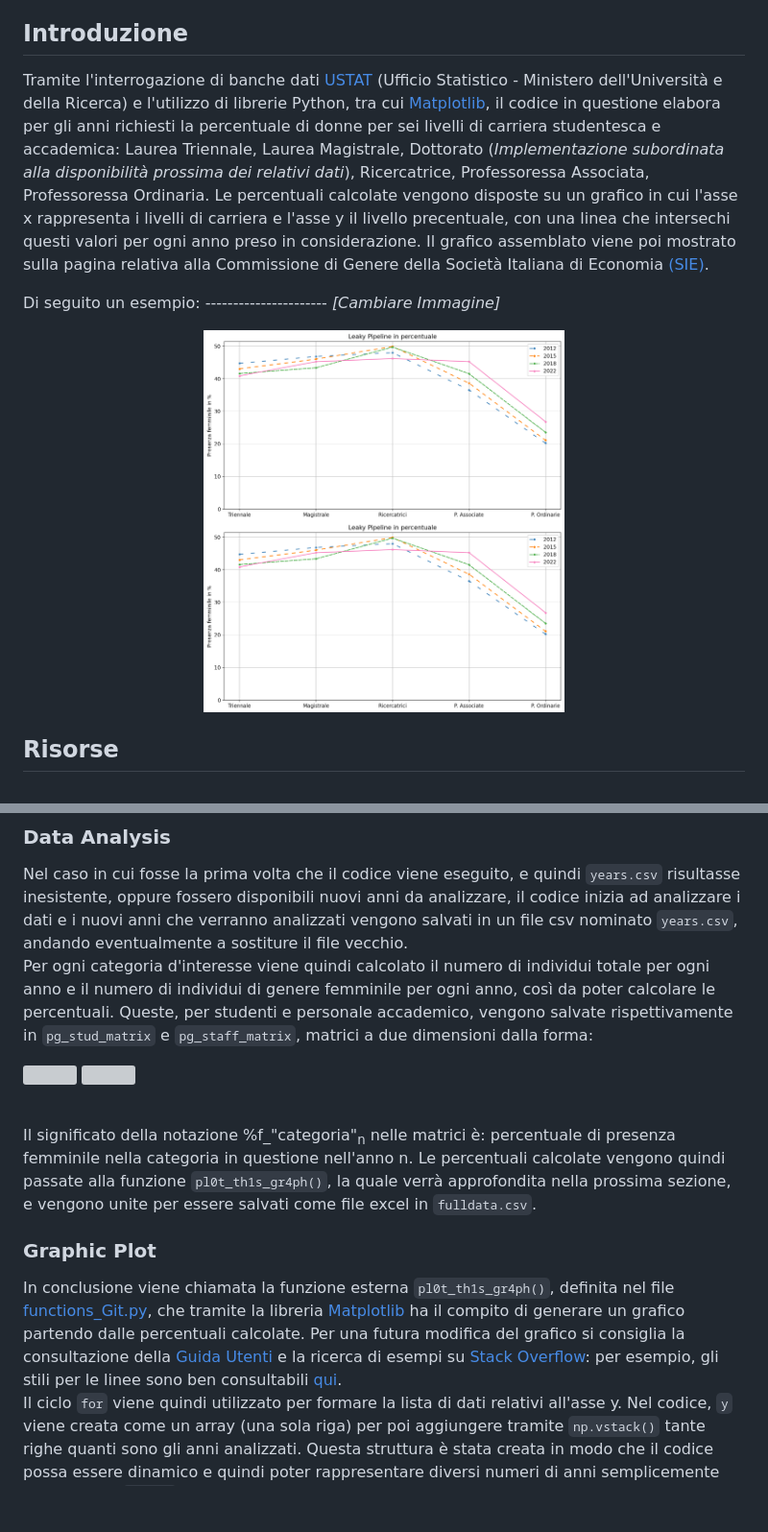
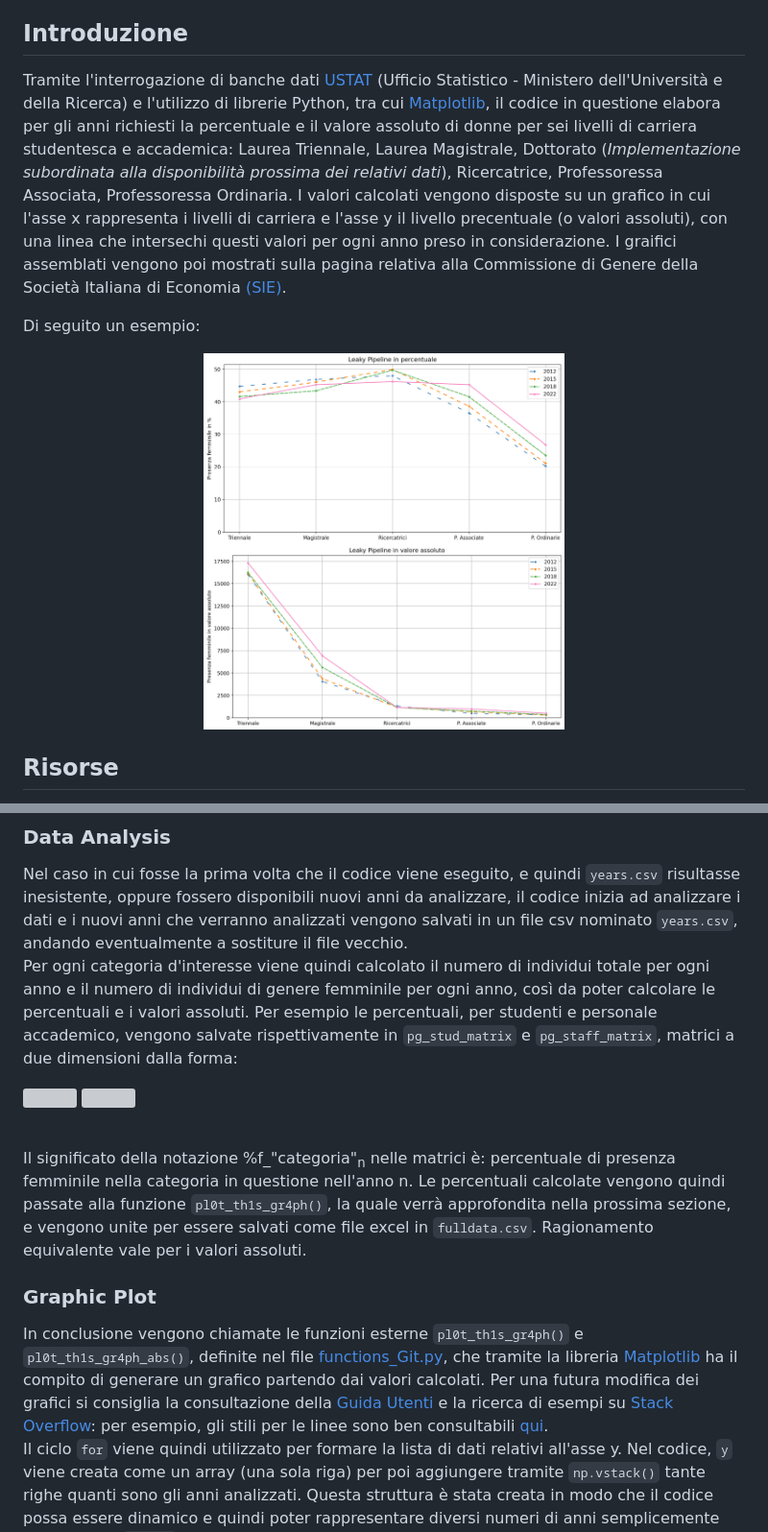
Before and after one commit to codicigluoni/Gender-Econ-Pipeline, a Markdown page: README.md, 2 parts joined by grey strips. Shown: that part at 96% size. Rendered like a GitHub page; blank space fills up the shorter version; grey boxes are pictures that could not be loaded.

Commit message:
Absolute value added, README.md
Modifiche relative ai valori assoluti

````diff
--- a/README.md
+++ b/README.md
@@ -2,14 +2,14 @@
 Gendere Econ Pipeline è un progetto che coinvolge tecniche di programmazione e interpretazione dati con l'obiettivo di visualizzare graficamente la percentuale di donne nei vari livelli di carriera studentesca e accademica in ambito economico-statistico.
 
 ## Introduzione
-Tramite l'interrogazione di banche dati [USTAT](http://ustat.miur.it/) (Ufficio Statistico - Ministero dell'Università e della Ricerca) e l'utilizzo di librerie Python, tra cui [Matplotlib](https://matplotlib.org/), il codice in questione elabora per gli anni richiesti la percentuale di donne per sei livelli di carriera studentesca e accademica: Laurea Triennale, Laurea Magistrale, Dottorato (_Implementazione subordinata alla disponibilità prossima dei relativi dati_), Ricercatrice, Professoressa Associata, Professoressa Ordinaria.
-Le percentuali calcolate vengono disposte su un grafico in cui l'asse x rappresenta i livelli di carriera e l'asse y il livello precentuale, con una linea che intersechi questi valori per ogni anno preso in considerazione.
-Il grafico assemblato viene poi mostrato sulla pagina relativa alla Commissione di Genere della Società Italiana di Economia [(SIE)](https://www.siecon.org/it/chi-siamo/organizzazione/commissioni/commissione-di-genere/dati).<br />
+Tramite l'interrogazione di banche dati [USTAT](http://ustat.miur.it/) (Ufficio Statistico - Ministero dell'Università e della Ricerca) e l'utilizzo di librerie Python, tra cui [Matplotlib](https://matplotlib.org/), il codice in questione elabora per gli anni richiesti la percentuale e il valore assoluto di donne per sei livelli di carriera studentesca e accademica: Laurea Triennale, Laurea Magistrale, Dottorato (_Implementazione subordinata alla disponibilità prossima dei relativi dati_), Ricercatrice, Professoressa Associata, Professoressa Ordinaria.
+I valori calcolati  vengono disposte su un grafico in cui l'asse x rappresenta i livelli di carriera e l'asse y il livello precentuale (o valori assoluti), con una linea che intersechi questi valori per ogni anno preso in considerazione.
+I graifici assemblati vengono poi mostrati sulla pagina relativa alla Commissione di Genere della Società Italiana di Economia [(SIE)](https://www.siecon.org/it/chi-siamo/organizzazione/commissioni/commissione-di-genere/dati).<br />
 
-Di seguito un esempio: ---------------------- *[Cambiare Immagine]* <br/>
+Di seguito un esempio:<br/>
 <p align="center">
 <img src="https://github.com/codicigluoni/Gender-Econ-Pipeline/blob/12124f73edca7de522f44e5c00d1c1653ab4d177/graph.png" width=50% height=50%>
-<img src="https://github.com/codicigluoni/Gender-Econ-Pipeline/blob/12124f73edca7de522f44e5c00d1c1653ab4d177/graph.png" width=50% height=50%>
+<img src="https://github.com/codicigluoni/Gender-Econ-Pipeline/blob/ccaf00bbf809623e5861a633c372caaa6f5ab08a/graph_abs.png" width=50% height=50%>
 </p>
 
 ## Risorse
@@ -43,17 +43,19 @@ La seconda sezione consiste essenzialmente nel controllo che i dati per gli anni
 Ogni volta che il codice viene completamente eseguito viene creato il file [years.csv](https://github.com/codicigluoni/Gender-Econ-Pipeline/blob/main/years.csv) contenente gli anni per cui i dati sono stati elaborati: nel caso in cui il file non sia presente oppure se gli anni calcolati nella sezione precedente e contenuti in ```Years``` fossero diversi da quelli presenti in ```years.csv``` il codice viene eseguito nel suo intero. Se gli anni corrispondono, l'esecuzione del codice termina.
 ### Data Analysis
 Nel caso in cui fosse la prima volta che il codice viene eseguito, e quindi ```years.csv``` risultasse inesistente, oppure fossero disponibili nuovi anni da analizzare, il codice inizia ad analizzare i dati e i nuovi anni che verranno analizzati vengono salvati in un file csv nominato ```years.csv```, andando eventualmente a sostiture il file vecchio.<br/>
-Per ogni categoria d'interesse viene quindi calcolato il numero di individui totale per ogni anno e il numero di individui di genere femminile per ogni anno, così da poter calcolare le percentuali. Queste, per studenti e personale accademico, vengono salvate rispettivamente in ```pg_stud_matrix``` e ```pg_staff_matrix```, matrici a due dimensioni dalla forma:
+Per ogni categoria d'interesse viene quindi calcolato il numero di individui totale per ogni anno e il numero di individui di genere femminile per ogni anno, così da poter calcolare le percentuali e i valori assoluti. Per esempio le percentuali, per studenti e personale accademico, vengono salvate rispettivamente in ```pg_stud_matrix``` e ```pg_staff_matrix```, matrici a due dimensioni dalla forma:
 <p>
 <img src="https://github.com/codicigluoni/Gender-Econ-Pipeline/assets/45213049/ff5e91d3-f2ea-48f0-b3e6-e67bb04f29d0" width=22% height=22%>
 <img src="https://github.com/codicigluoni/Gender-Econ-Pipeline/assets/45213049/55f3e83b-63e1-41d1-b2fb-87cbb349dabc" width=30% height=30%>
 </p> <br/>
 
+
 Il significato della notazione %f_"categoria"<sub>n</sub> nelle matrici è: percentuale di presenza femminile nella categoria in questione nell'anno n.
 Le percentuali calcolate vengono quindi passate alla funzione ```pl0t_th1s_gr4ph()```, la quale verrà approfondita nella prossima sezione, e vengono unite per essere salvati come file excel in ```fulldata.csv```.
+Ragionamento equivalente vale per i valori assoluti.
 
 ### Graphic Plot
-In conclusione viene chiamata la funzione esterna ```pl0t_th1s_gr4ph()```, definita nel file [functions_Git.py](https://github.com/codicigluoni/Gender-Econ-Pipeline/blob/main/functions_Git.py), che tramite la libreria [Matplotlib](https://matplotlib.org/) ha il compito  di generare un grafico partendo dalle percentuali calcolate. Per una futura modifica del grafico si consiglia la consultazione della [Guida Utenti](https://matplotlib.org/stable/users/index) e la ricerca di esempi su [Stack Overflow](https://stackoverflow.com/questions/tagged/matplotlib): per esempio, gli stili per le linee sono ben consultabili [qui](https://stackoverflow.com/questions/13359951/is-there-a-list-of-line-styles-in-matplotlib).<br/>
+In conclusione vengono chiamate le funzioni esterne ```pl0t_th1s_gr4ph()``` e ```pl0t_th1s_gr4ph_abs()```, definite nel file [functions_Git.py](https://github.com/codicigluoni/Gender-Econ-Pipeline/blob/main/functions_Git.py), che tramite la libreria [Matplotlib](https://matplotlib.org/) ha il compito  di generare un grafico partendo dai valori calcolati. Per una futura modifica dei grafici si consiglia la consultazione della [Guida Utenti](https://matplotlib.org/stable/users/index) e la ricerca di esempi su [Stack Overflow](https://stackoverflow.com/questions/tagged/matplotlib): per esempio, gli stili per le linee sono ben consultabili [qui](https://stackoverflow.com/questions/13359951/is-there-a-list-of-line-styles-in-matplotlib).<br/>
 Il ciclo ```for``` viene quindi utilizzato per formare la lista di dati relativi all'asse y. Nel codice, ```y``` viene creata come un array (una sola riga) per poi aggiungere tramite ```np.vstack()``` tante righe quanti sono gli anni analizzati. Questa struttura è stata creata in modo che il codice possa essere dinamico e quindi poter rappresentare diversi numeri di anni semplicemente modificando ```req_yr``` come spiegato [in precedenza](https://github.com/codicigluoni/Gender-Econ-Pipeline/edit/main/README.md#enviroment-set-up). È importante notare che nel caso in cui si volesse rappresentare un numero di anni maggiore di 4, sarà necessario premurarsi che i vettori contenenti gli stili e i colori per le linee, rispettivamente ```CB_color_cycle``` e ```linestyle_str```, siano abbastanza popolati da poter supportare il numero di anni richiesto: in altre parole, se la rappresentazione dovrà contenere i dati per 7 anni, allora i vettori appena citati dovranno avere rispettivamente 7 e 6 elementi (lo stile della linea rappresentante l'anno più recente è di default "solid" e non è specificato nel codice né incluso in ```linestyle_str```).<br/>
 Quando ```plt.plot(x,y[j]...``` viene eseguito, il primo elemento di ```x``` viene associato al primo elemento di ```y[j]``` e avanzando in questo senso viene composta la linea del grafico per l'anno in posizione ```j``` in ```Years```.
 Una volta terminato il ciclo for, ```y``` avrà la seguente forma:
````
Also changed, not shown: other parts of README.md (+2 -2 lines).
